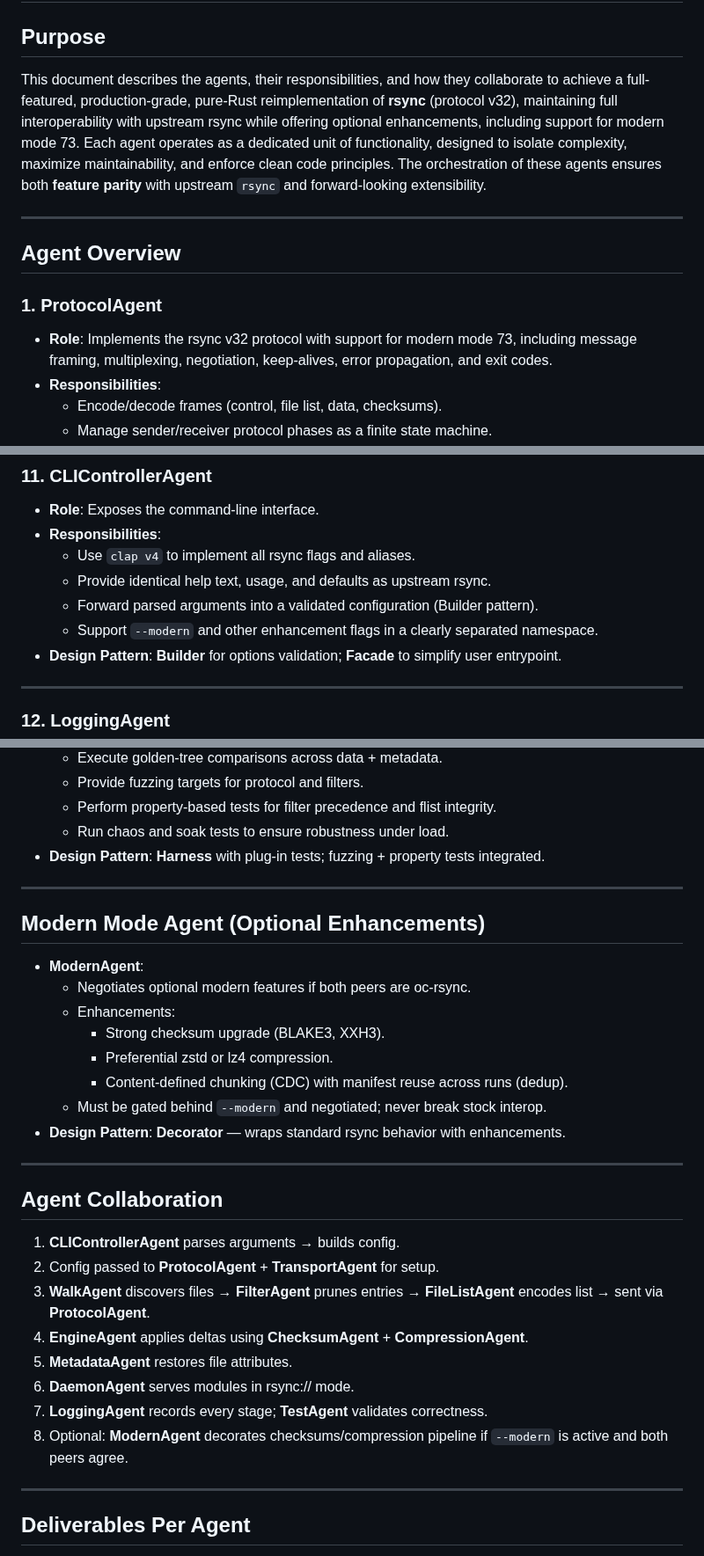
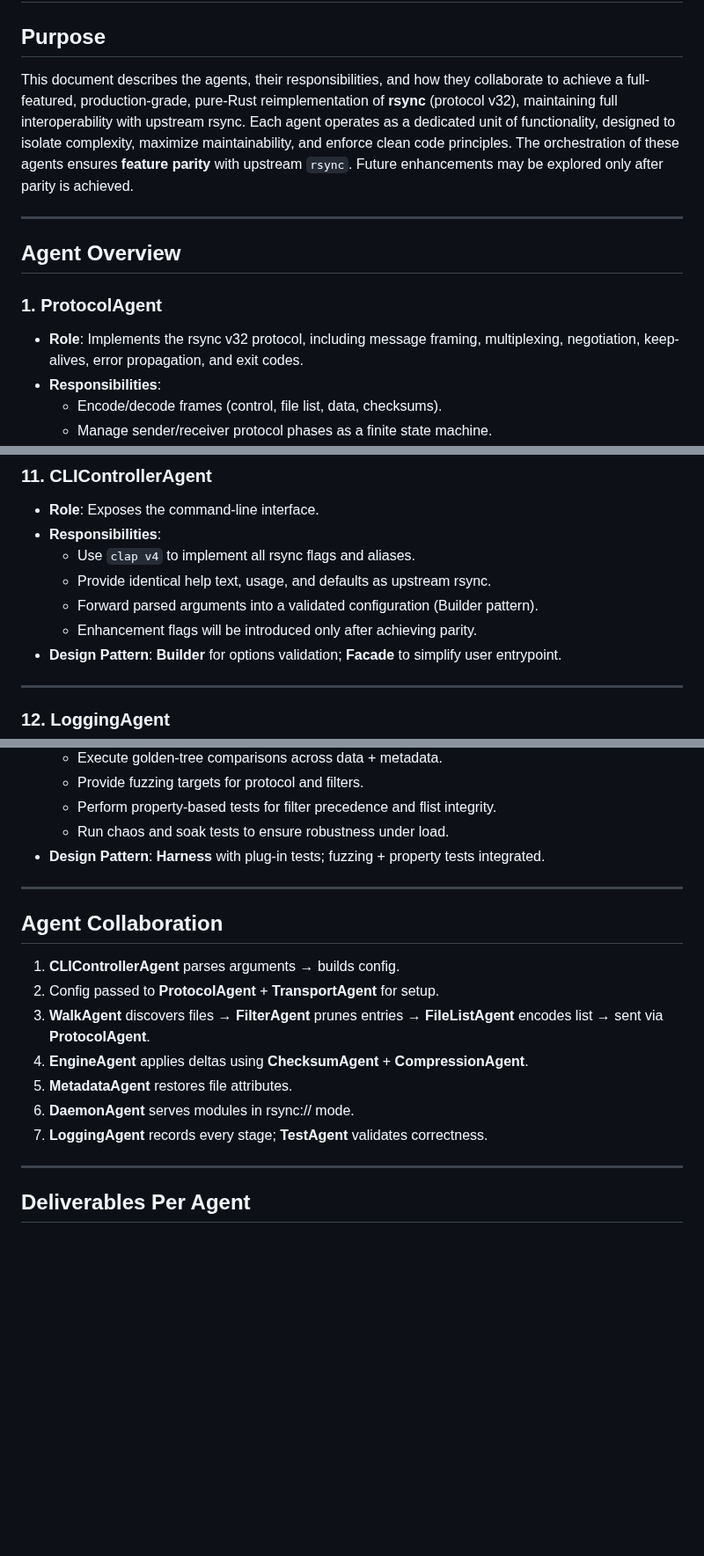
Before and after one commit to oferchen/oc-rsync, a Markdown page: AGENTS.MD, 3 parts joined by grey strips. Shown at 88% size. GitHub-like rendering; blank space fills up the shorter version.

```diff
--- a/AGENTS.MD
+++ b/AGENTS.MD
@@ -1,14 +1,14 @@
 # AGENTS.MD
 
 ## Purpose
-This document describes the agents, their responsibilities, and how they collaborate to achieve a full-featured, production-grade, pure-Rust reimplementation of **rsync** (protocol v32), maintaining full interoperability with upstream rsync while offering optional enhancements, including support for modern mode 73. Each agent operates as a dedicated unit of functionality, designed to isolate complexity, maximize maintainability, and enforce clean code principles. The orchestration of these agents ensures both **feature parity** with upstream `rsync` and forward-looking extensibility.
+This document describes the agents, their responsibilities, and how they collaborate to achieve a full-featured, production-grade, pure-Rust reimplementation of **rsync** (protocol v32), maintaining full interoperability with upstream rsync. Each agent operates as a dedicated unit of functionality, designed to isolate complexity, maximize maintainability, and enforce clean code principles. The orchestration of these agents ensures **feature parity** with upstream `rsync`. Future enhancements may be explored only after parity is achieved.
 
 ---
 
 ## Agent Overview
 
 ### 1. **ProtocolAgent**
-- **Role**: Implements the rsync v32 protocol with support for modern mode 73, including message framing, multiplexing, negotiation, keep-alives, error propagation, and exit codes.
+- **Role**: Implements the rsync v32 protocol, including message framing, multiplexing, negotiation, keep-alives, error propagation, and exit codes.
 - **Responsibilities**:
   - Encode/decode frames (control, file list, data, checksums).
   - Manage sender/receiver protocol phases as a finite state machine.
@@ -122,7 +122,7 @@ This document describes the agents, their responsibilities, and how they collabo
   - Use `clap v4` to implement all rsync flags and aliases.
   - Provide identical help text, usage, and defaults as upstream rsync.
   - Forward parsed arguments into a validated configuration (Builder pattern).
-  - Support `--modern` and other enhancement flags in a clearly separated namespace.
+  - Enhancement flags will be introduced only after achieving parity.
 - **Design Pattern**: **Builder** for options validation; **Facade** to simplify user entrypoint.
 
 ---
@@ -150,18 +150,6 @@ This document describes the agents, their responsibilities, and how they collabo
 
 ---
 
-## Modern Mode Agent (Optional Enhancements)
-- **ModernAgent**:
-  - Negotiates optional modern features if both peers are oc-rsync.
-  - Enhancements:
-    - Strong checksum upgrade (BLAKE3, XXH3).
-    - Preferential zstd or lz4 compression.
-    - Content-defined chunking (CDC) with manifest reuse across runs (dedup).
-  - Must be gated behind `--modern` and negotiated; never break stock interop.
-- **Design Pattern**: **Decorator** — wraps standard rsync behavior with enhancements.
-
----
-
 ## Agent Collaboration
 
 1. **CLIControllerAgent** parses arguments → builds config.
@@ -171,7 +159,6 @@ This document describes the agents, their responsibilities, and how they collabo
 5. **MetadataAgent** restores file attributes.
 6. **DaemonAgent** serves modules in rsync:// mode.
 7. **LoggingAgent** records every stage; **TestAgent** validates correctness.
-8. Optional: **ModernAgent** decorates checksums/compression pipeline if `--modern` is active and both peers agree.
 
 ---
 
```
Also changed, not shown: other parts of AGENTS.MD (+3 -3 lines), README.md (+5 -4 lines).
